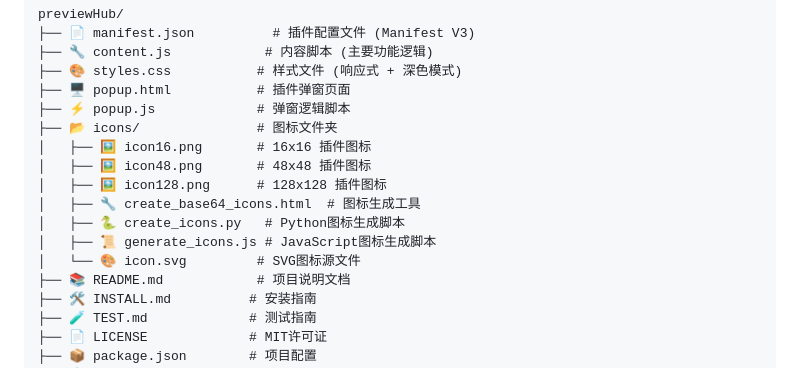
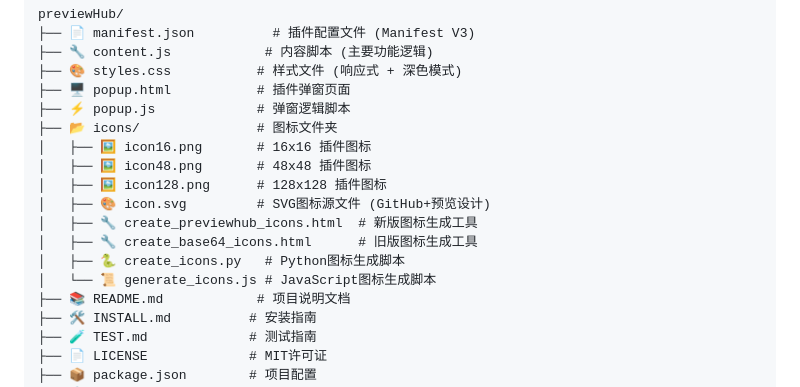
Before and after one commit to naihe138/previewHub, a Markdown page: PROJECT_SUMMARY.md, the part around the change. GitHub-like rendering.

```diff
--- a/PROJECT_SUMMARY.md
+++ b/PROJECT_SUMMARY.md
@@ -19,10 +19,11 @@ previewHub/
 │   ├── 🖼️ icon16.png       # 16x16 插件图标
 │   ├── 🖼️ icon48.png       # 48x48 插件图标
 │   ├── 🖼️ icon128.png      # 128x128 插件图标
-│   ├── 🔧 create_base64_icons.html  # 图标生成工具
+│   ├── 🎨 icon.svg         # SVG图标源文件 (GitHub+预览设计)
+│   ├── 🔧 create_previewhub_icons.html  # 新版图标生成工具
+│   ├── 🔧 create_base64_icons.html      # 旧版图标生成工具
 │   ├── 🐍 create_icons.py   # Python图标生成脚本
-│   ├── 📜 generate_icons.js # JavaScript图标生成脚本
-│   └── 🎨 icon.svg         # SVG图标源文件
+│   └── 📜 generate_icons.js # JavaScript图标生成脚本
 ├── 📚 README.md            # 项目说明文档
 ├── 🛠️ INSTALL.md          # 安装指南
 ├── 🧪 TEST.md             # 测试指南
```
Also changed, not shown: README.md (+9 -1 lines), icons/icon128.png, icons/icon16.png, icons/icon48.png, 2 other files.
